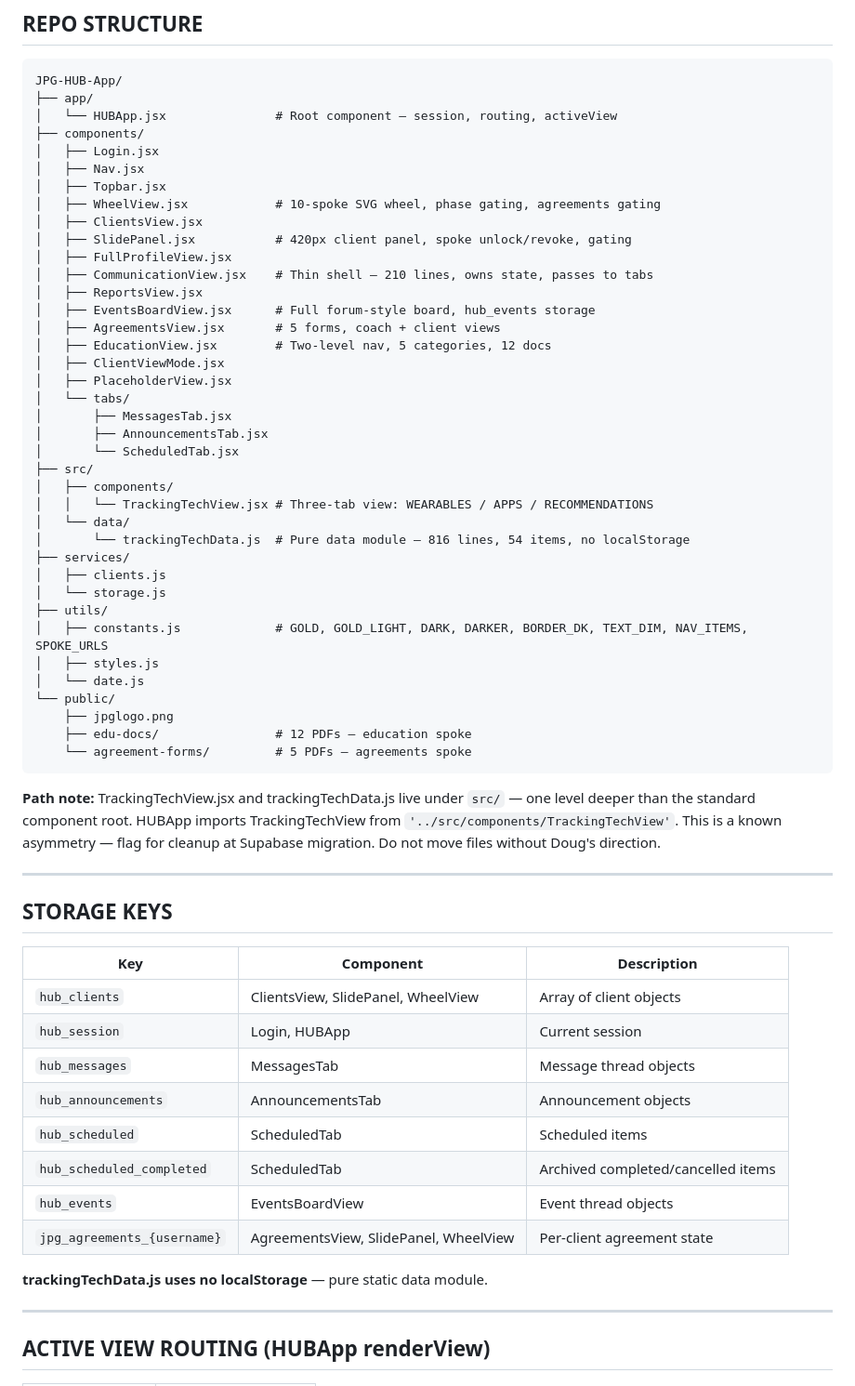
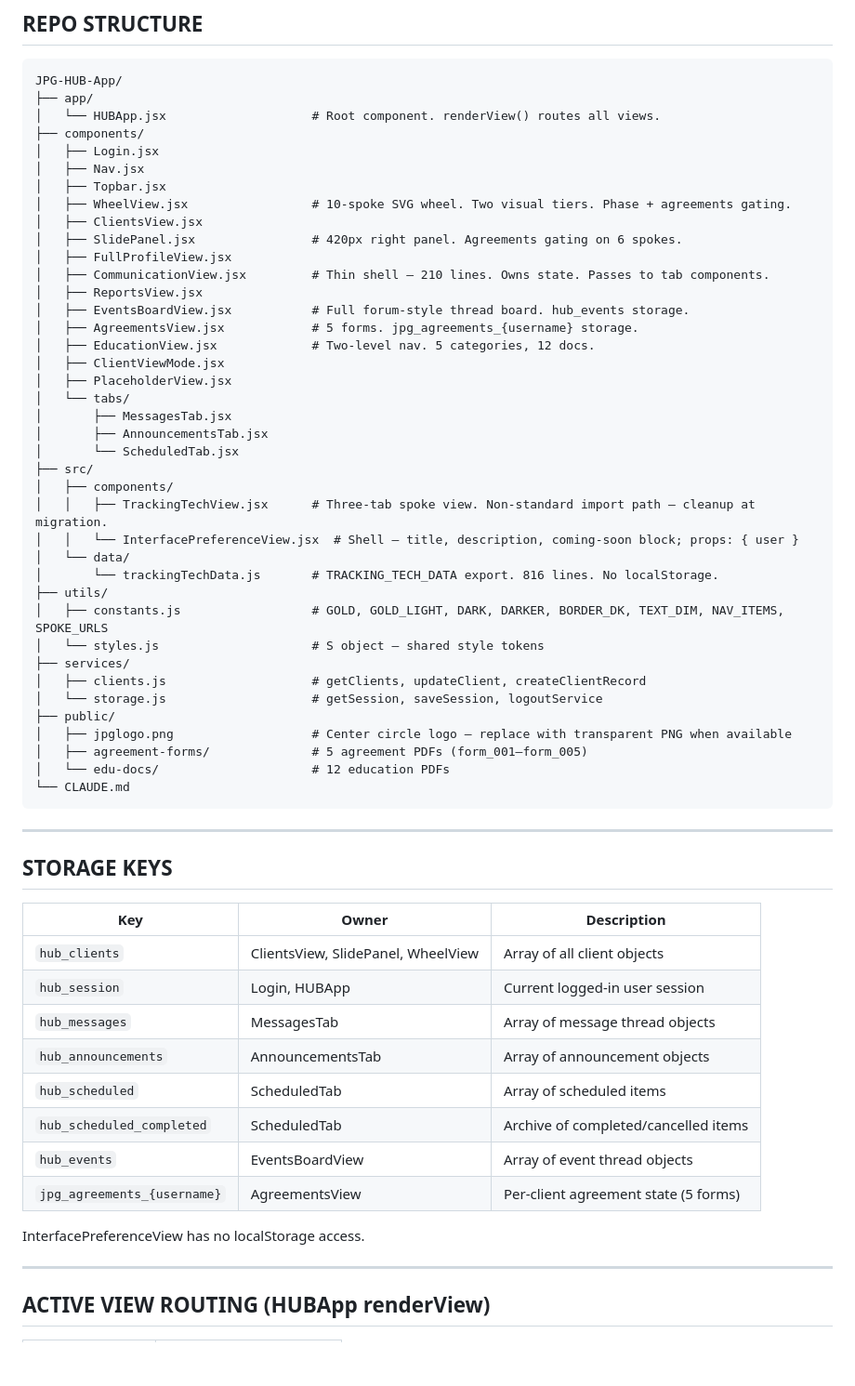
Before and after one commit to Doug2752/JPG-HUB-App, a Markdown page: CLAUDE.md, the part around one of its changes. Shown at 93% size. GitHub-like rendering; blank space fills up the shorter version.

````diff
--- a/CLAUDE.md
+++ b/CLAUDE.md
@@ -36,20 +36,20 @@
 ```
 JPG-HUB-App/
 ├── app/
-│   └── HUBApp.jsx               # Root component — session, routing, activeView
+│   └── HUBApp.jsx                    # Root component. renderView() routes all views.
 ├── components/
 │   ├── Login.jsx
 │   ├── Nav.jsx
 │   ├── Topbar.jsx
-│   ├── WheelView.jsx            # 10-spoke SVG wheel, phase gating, agreements gating
+│   ├── WheelView.jsx                 # 10-spoke SVG wheel. Two visual tiers. Phase + agreements gating.
 │   ├── ClientsView.jsx
-│   ├── SlidePanel.jsx           # 420px client panel, spoke unlock/revoke, gating
+│   ├── SlidePanel.jsx                # 420px right panel. Agreements gating on 6 spokes.
 │   ├── FullProfileView.jsx
-│   ├── CommunicationView.jsx    # Thin shell — 210 lines, owns state, passes to tabs
+│   ├── CommunicationView.jsx         # Thin shell — 210 lines. Owns state. Passes to tab components.
 │   ├── ReportsView.jsx
-│   ├── EventsBoardView.jsx      # Full forum-style board, hub_events storage
-│   ├── AgreementsView.jsx       # 5 forms, coach + client views
-│   ├── EducationView.jsx        # Two-level nav, 5 categories, 12 docs
+│   ├── EventsBoardView.jsx           # Full forum-style thread board. hub_events storage.
+│   ├── AgreementsView.jsx            # 5 forms. jpg_agreements_{username} storage.
+│   ├── EducationView.jsx             # Two-level nav. 5 categories, 12 docs.
 │   ├── ClientViewMode.jsx
 │   ├── PlaceholderView.jsx
 │   └── tabs/
@@ -58,40 +58,39 @@ JPG-HUB-App/
 │       └── ScheduledTab.jsx
 ├── src/
 │   ├── components/
-│   │   └── TrackingTechView.jsx # Three-tab view: WEARABLES / APPS / RECOMMENDATIONS
+│   │   ├── TrackingTechView.jsx      # Three-tab spoke view. Non-standard import path — cleanup at migration.
+│   │   └── InterfacePreferenceView.jsx  # Shell — title, description, coming-soon block; props: { user }
 │   └── data/
-│       └── trackingTechData.js  # Pure data module — 816 lines, 54 items, no localStorage
+│       └── trackingTechData.js       # TRACKING_TECH_DATA export. 816 lines. No localStorage.
+├── utils/
+│   ├── constants.js                  # GOLD, GOLD_LIGHT, DARK, DARKER, BORDER_DK, TEXT_DIM, NAV_ITEMS, SPOKE_URLS
+│   └── styles.js                     # S object — shared style tokens
 ├── services/
-│   ├── clients.js
-│   └── storage.js
-├── utils/
-│   ├── constants.js             # GOLD, GOLD_LIGHT, DARK, DARKER, BORDER_DK, TEXT_DIM, NAV_ITEMS, SPOKE_URLS
-│   ├── styles.js
-│   └── date.js
-└── public/
-    ├── jpglogo.png
-    ├── edu-docs/                # 12 PDFs — education spoke
-    └── agreement-forms/         # 5 PDFs — agreements spoke
+│   ├── clients.js                    # getClients, updateClient, createClientRecord
+│   └── storage.js                    # getSession, saveSession, logoutService
+├── public/
+│   ├── jpglogo.png                   # Center circle logo — replace with transparent PNG when available
+│   ├── agreement-forms/              # 5 agreement PDFs (form_001–form_005)
+│   └── edu-docs/                     # 12 education PDFs
+└── CLAUDE.md
 ```
-
-**Path note:** TrackingTechView.jsx and trackingTechData.js live under `src/` — one level deeper than the standard component root. HUBApp imports TrackingTechView from `'../src/components/TrackingTechView'`. This is a known asymmetry — flag for cleanup at Supabase migration. Do not move files without Doug's direction.
 
 ---
 
 ## STORAGE KEYS
 
-| Key | Component | Description |
+| Key | Owner | Description |
 |---|---|---|
-| `hub_clients` | ClientsView, SlidePanel, WheelView | Array of client objects |
-| `hub_session` | Login, HUBApp | Current session |
-| `hub_messages` | MessagesTab | Message thread objects |
-| `hub_announcements` | AnnouncementsTab | Announcement objects |
-| `hub_scheduled` | ScheduledTab | Scheduled items |
-| `hub_scheduled_completed` | ScheduledTab | Archived completed/cancelled items |
-| `hub_events` | EventsBoardView | Event thread objects |
-| `jpg_agreements_{username}` | AgreementsView, SlidePanel, WheelView | Per-client agreement state |
+| `hub_clients` | ClientsView, SlidePanel, WheelView | Array of all client objects |
+| `hub_session` | Login, HUBApp | Current logged-in user session |
+| `hub_messages` | MessagesTab | Array of message thread objects |
+| `hub_announcements` | AnnouncementsTab | Array of announcement objects |
+| `hub_scheduled` | ScheduledTab | Array of scheduled items |
+| `hub_scheduled_completed` | ScheduledTab | Archive of completed/cancelled items |
+| `hub_events` | EventsBoardView | Array of event thread objects |
+| `jpg_agreements_{username}` | AgreementsView | Per-client agreement state (5 forms) |
 
-**trackingTechData.js uses no localStorage** — pure static data module.
+InterfacePreferenceView has no localStorage access.
 
 ---
 
````
Also changed, not shown: other parts of CLAUDE.md (+75 -61 lines).
